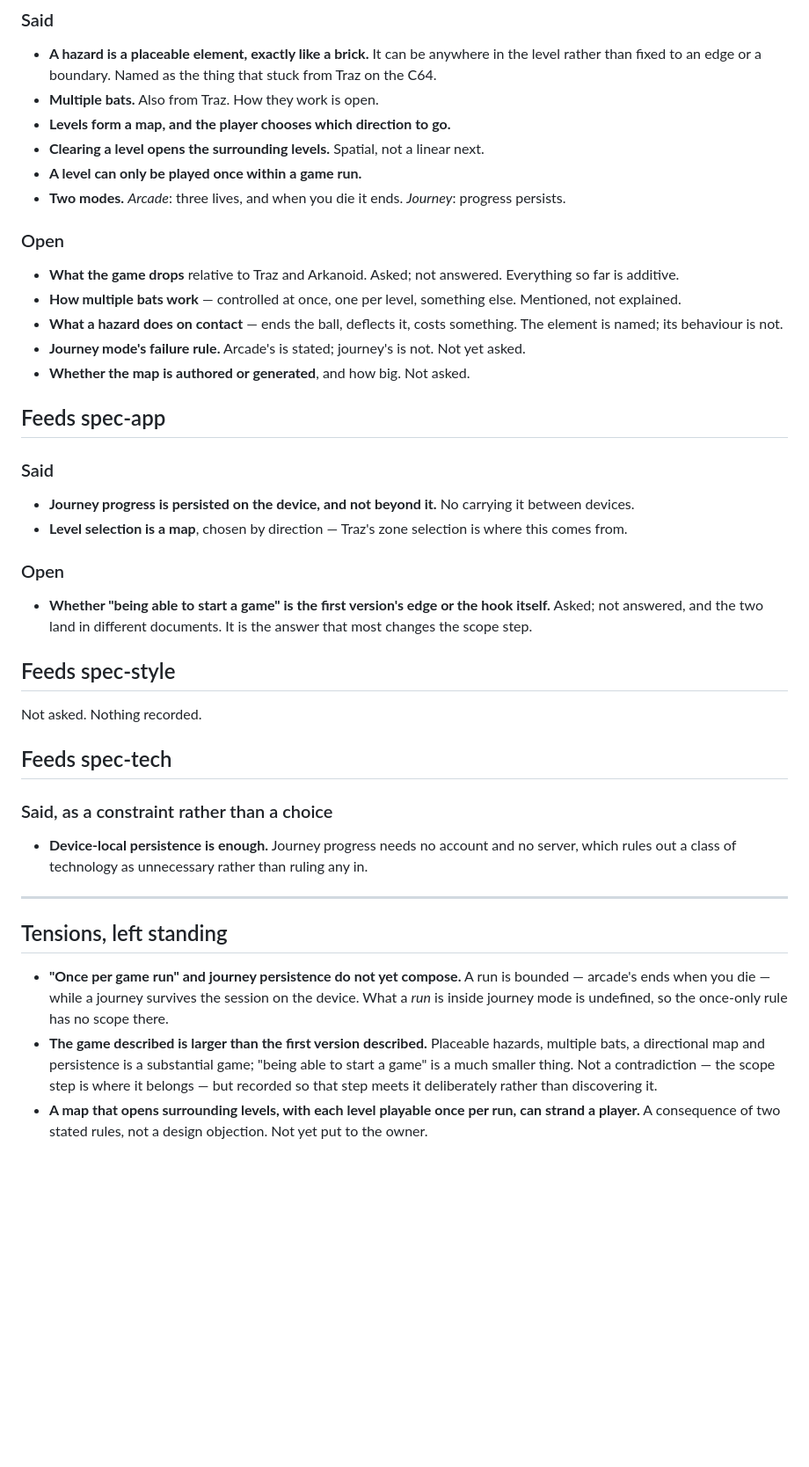
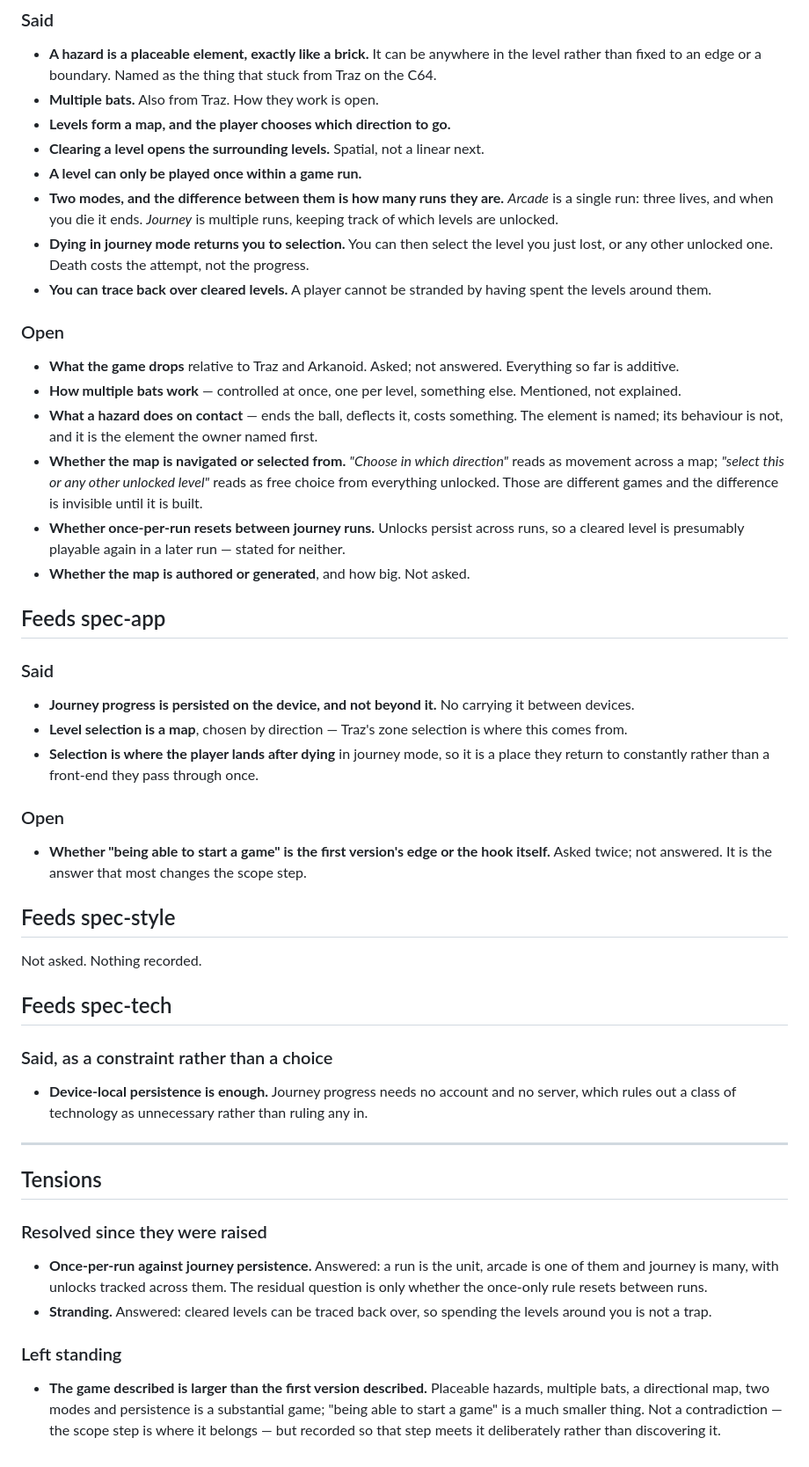
Before and after one commit to stefanvr/xp-trazer, a Markdown page: doc/brainstorm/2026-09-02.md, the part around one of its changes. Shown at 88% size. Rendered like a GitHub page; blank space fills up the shorter version.

Commit message:
Extend the Traz brainstorm with topic 3: failing and runs
Two of the three standing tensions close, and they close on the owner's
answers rather than on a design decision taken here.

A run is the unit both modes are measured in: arcade is one of them, journey
is many with unlocks tracked across them, so once-per-run finally has
something to attach to inside a mode that survives the session. And stranding
is not a trap, because cleared levels can be traced back over. Both are moved
to a resolved section rather than deleted — a tension that was raised and
answered is worth more than one that was never visible, since it records that
the rule was tested.

Dying in journey mode returns the player to selection, which makes selection
a place they return to constantly rather than a front-end passed through
once. That is filed under spec-app as a consequence worth noticing early.

One new open item, and it is the sharpest so far: "choose in which direction"
and "select this or any other unlocked level" describe different games. One
is movement across a map, the other free choice from everything unlocked, and
the difference stays invisible until something is built. Recorded rather than
reconciled, because reconciling it here would be the agent choosing.

Co-Authored-By: Claude Opus 5 <noreply@anthropic.com>

```diff
--- a/doc/brainstorm/2026-09-02.md
+++ b/doc/brainstorm/2026-09-02.md
@@ -22,7 +23,13 @@ in this file is yet in the second category.
 - **Levels form a map, and the player chooses which direction to go.**
 - **Clearing a level opens the surrounding levels.** Spatial, not a linear next.
 - **A level can only be played once within a game run.**
-- **Two modes.** *Arcade*: three lives, and when you die it ends. *Journey*: progress persists.
+- **Two modes, and the difference between them is how many runs they are.** *Arcade* is a single run:
+  three lives, and when you die it ends. *Journey* is multiple runs, keeping track of which levels are
+  unlocked.
+- **Dying in journey mode returns you to selection.** You can then select the level you just lost, or
+  any other unlocked one. Death costs the attempt, not the progress.
+- **You can trace back over cleared levels.** A player cannot be stranded by having spent the levels
+  around them.
 
 ### Open
 
@@ -31,8 +38,12 @@ in this file is yet in the second category.
 - **How multiple bats work** — controlled at once, one per level, something else. Mentioned, not
   explained.
 - **What a hazard does on contact** — ends the ball, deflects it, costs something. The element is
-  named; its behaviour is not.
-- **Journey mode's failure rule.** Arcade's is stated; journey's is not. Not yet asked.
+  named; its behaviour is not, and it is the element the owner named first.
+- **Whether the map is navigated or selected from.** *"Choose in which direction"* reads as movement
+  across a map; *"select this or any other unlocked level"* reads as free choice from everything
+  unlocked. Those are different games and the difference is invisible until it is built.
+- **Whether once-per-run resets between journey runs.** Unlocks persist across runs, so a cleared
+  level is presumably playable again in a later run — stated for neither.
 - **Whether the map is authored or generated**, and how big. Not asked.
 
 ## Feeds spec-app
@@ -41,12 +52,13 @@ in this file is yet in the second category.
 
 - **Journey progress is persisted on the device, and not beyond it.** No carrying it between devices.
 - **Level selection is a map**, chosen by direction — Traz's zone selection is where this comes from.
+- **Selection is where the player lands after dying** in journey mode, so it is a place they return
+  to constantly rather than a front-end they pass through once.
 
 ### Open
 
-- **Whether "being able to start a game" is the first version's edge or the hook itself.** Asked; not
-  answered, and the two land in different documents. It is the answer that most changes the scope
-  step.
+- **Whether "being able to start a game" is the first version's edge or the hook itself.** Asked
+  twice; not answered. It is the answer that most changes the scope step.
 
 ## Feeds spec-style
 
@@ -61,14 +73,19 @@ Not asked. Nothing recorded.
 
 ---
 
-## Tensions, left standing
+## Tensions
 
-- **"Once per game run" and journey persistence do not yet compose.** A run is bounded — arcade's
-  ends when you die — while a journey survives the session on the device. What a *run* is inside
-  journey mode is undefined, so the once-only rule has no scope there.
+### Resolved since they were raised
+
+- **Once-per-run against journey persistence.** Answered: a run is the unit, arcade is one of them and
+  journey is many, with unlocks tracked across them. The residual question is only whether the
+  once-only rule resets between runs.
+- **Stranding.** Answered: cleared levels can be traced back over, so spending the levels around you
+  is not a trap.
+
+### Left standing
+
 - **The game described is larger than the first version described.** Placeable hazards, multiple bats,
-  a directional map and persistence is a substantial game; "being able to start a game" is a much
-  smaller thing. Not a contradiction — the scope step is where it belongs — but recorded so that step
-  meets it deliberately rather than discovering it.
-- **A map that opens surrounding levels, with each level playable once per run, can strand a player.**
-  A consequence of two stated rules, not a design objection. Not yet put to the owner.
+  a directional map, two modes and persistence is a substantial game; "being able to start a game" is
+  a much smaller thing. Not a contradiction — the scope step is where it belongs — but recorded so
+  that step meets it deliberately rather than discovering it.
```
Also changed, not shown: other parts of doc/brainstorm/2026-09-02.md (+3 -2 lines).
